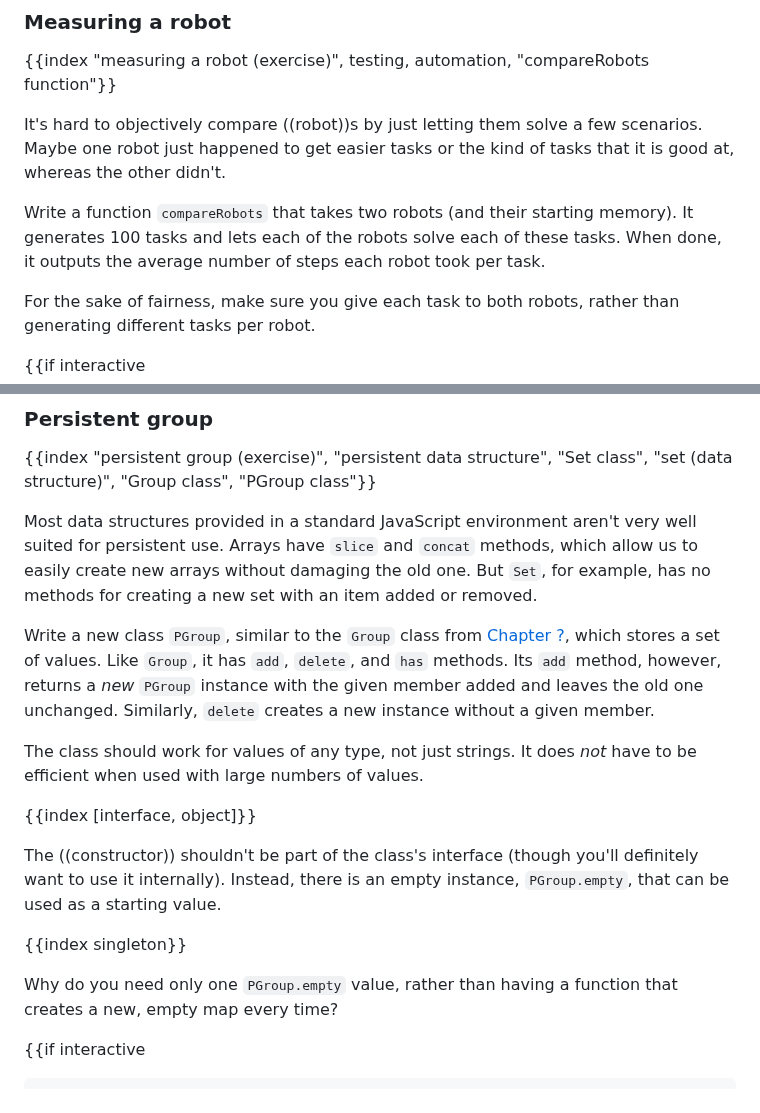
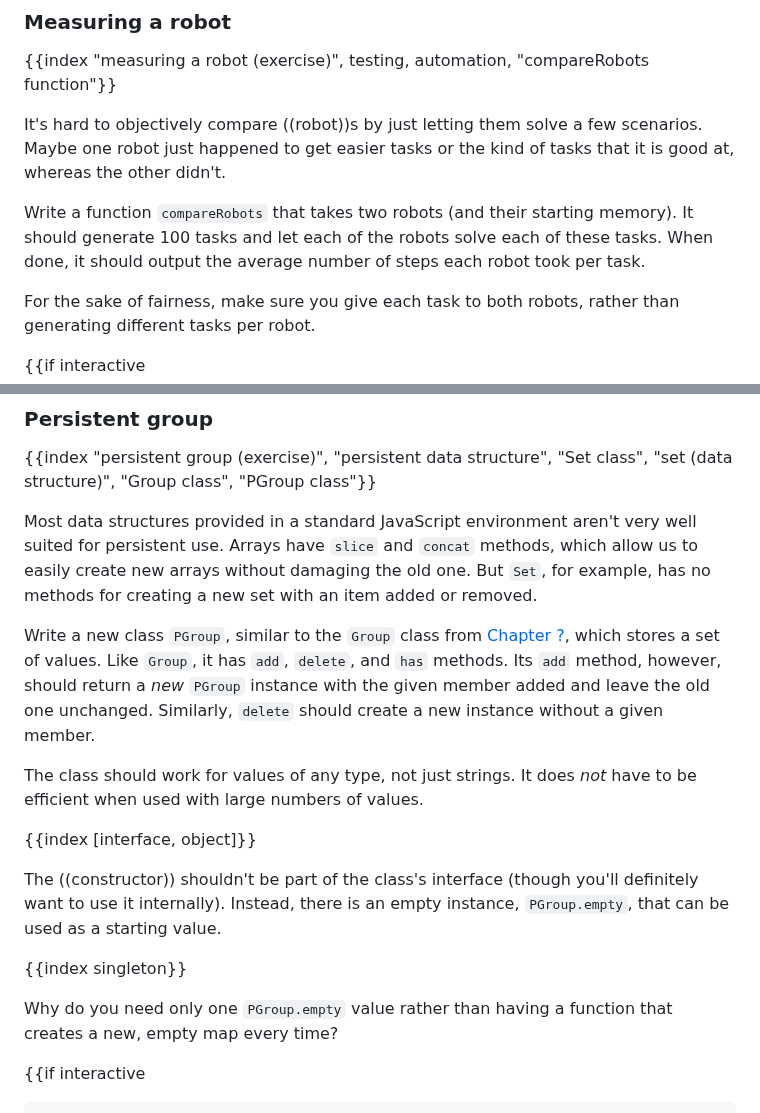
Before and after one commit to marijnh/Eloquent-JavaScript, a Markdown page: 07_robot.md, 2 parts joined by grey strips. Rendered like a GitHub page.

Commit message:
Copyedit chapter 7

```diff
--- a/07_robot.md
+++ b/07_robot.md
@@ -378,7 +378,7 @@ This robot usually finishes the task of delivering 5 parcels in about 16 turns.
 
 It's hard to objectively compare ((robot))s by just letting them solve a few scenarios. Maybe one robot just happened to get easier tasks or the kind of tasks that it is good at, whereas the other didn't.
 
-Write a function `compareRobots` that takes two robots (and their starting memory). It generates 100 tasks and lets each of the robots solve each of these tasks. When done, it outputs the average number of steps each robot took per task.
+Write a function `compareRobots` that takes two robots (and their starting memory). It should generate 100 tasks and let each of the robots solve each of these tasks. When done, it should output the average number of steps each robot took per task.
 
 For the sake of fairness, make sure you give each task to both robots, rather than generating different tasks per robot.
 
@@ -437,7 +437,7 @@ hint}}
 
 Most data structures provided in a standard JavaScript environment aren't very well suited for persistent use. Arrays have `slice` and `concat` methods, which allow us to easily create new arrays without damaging the old one. But `Set`, for example, has no methods for creating a new set with an item added or removed.
 
-Write a new class `PGroup`, similar to the `Group` class from [Chapter ?](object#groups), which stores a set of values. Like `Group`, it has `add`, `delete`, and `has` methods. Its `add` method, however, returns a _new_ `PGroup` instance with the given member added and leaves the old one unchanged. Similarly, `delete` creates a new instance without a given member.
+Write a new class `PGroup`, similar to the `Group` class from [Chapter ?](object#groups), which stores a set of values. Like `Group`, it has `add`, `delete`, and `has` methods. Its `add` method, however, should return a _new_ `PGroup` instance with the given member added and leave the old one unchanged. Similarly, `delete` should create a new instance without a given member.
 
 The class should work for values of any type, not just strings. It does _not_ have to be efficient when used with large numbers of values.
 
@@ -447,7 +447,7 @@ The ((constructor)) shouldn't be part of the class's interface (though you'll de
 
 {{index singleton}}
 
-Why do you need only one `PGroup.empty` value, rather than having a function that creates a new, empty map every time?
+Why do you need only one `PGroup.empty` value rather than having a function that creates a new, empty map every time?
 
 {{if interactive
 
```
